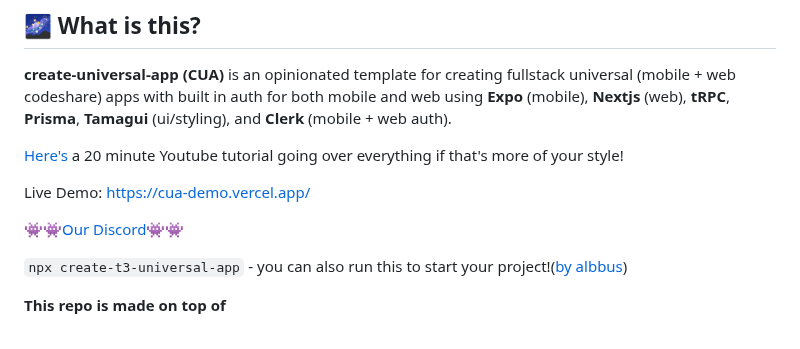
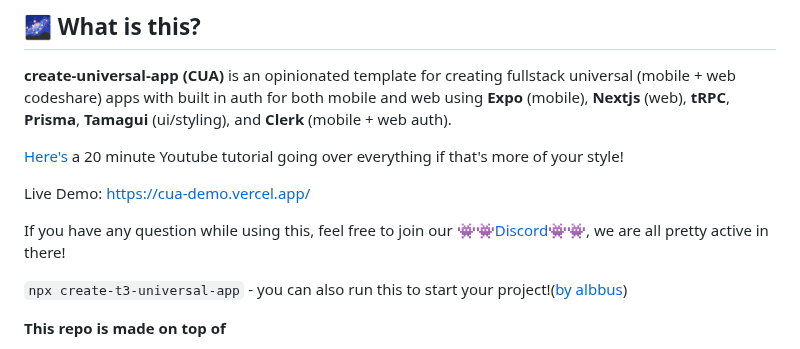
Before and after one commit to chen-rn/CUA, a Markdown page: README.md, the part around the change. Drawn GitHub-style.

```diff
--- a/README.md
+++ b/README.md
@@ -13,7 +13,7 @@ https://user-images.githubusercontent.com/36214945/211167187-347b87ce-1c03-4678-
 
 Live Demo: https://cua-demo.vercel.app/
 
-[👾👾Our Discord👾👾](https://discord.gg/5HvtckjyYb)
+If you have any question while using this, feel free to join our [👾👾Discord👾👾](https://discord.gg/5HvtckjyYb), we are all pretty active in there!
 
 `npx create-t3-universal-app` - you can also run this to start your project!([by albbus](https://github.com/albbus-stack/create-t3-universal-app))
 
```
